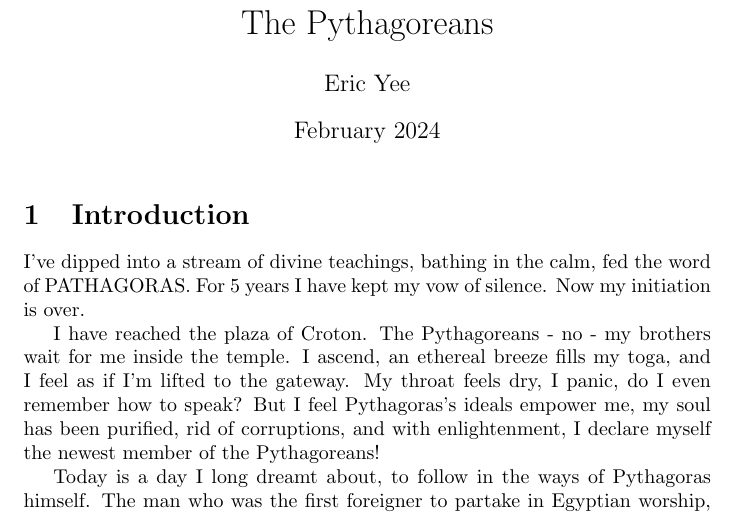
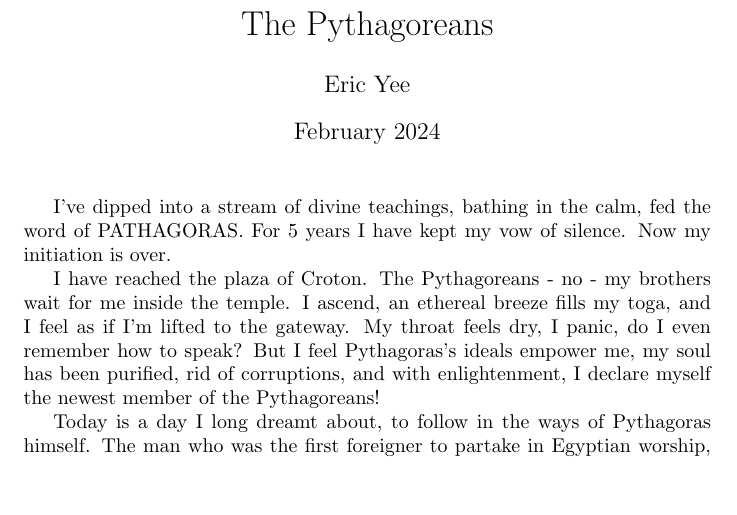
Before and after one commit to seattleinfinity/simc-circle-articles, a LaTeX document (jan24/eric_pythag.tex): part of page 1 of 2, cut so that both start at the same text, the shorter picture padded with empty space. Compiled offline with pdfLaTeX.

Commit message:
Updates from Overleaf

```diff
--- a/jan24/eric_pythag.tex
+++ b/jan24/eric_pythag.tex
@@ -9,7 +9,6 @@
 
 \maketitle
 
-\section{Introduction}
 I've dipped into a stream of divine teachings, bathing in the calm, fed the word of PATHAGORAS. For 5 years I have kept my vow of silence. Now my initiation is over.
 
 I have reached the plaza of Croton. The Pythagoreans - no - my brothers wait for me inside the temple. I ascend, an ethereal breeze fills my toga, and I feel as if I'm lifted to the gateway. My throat feels dry, I panic, do I even remember how to speak? But I feel Pythagoras's ideals empower me, my soul has been purified, rid of corruptions, and with enlightenment, I declare myself the newest member of the Pythagoreans!
```
